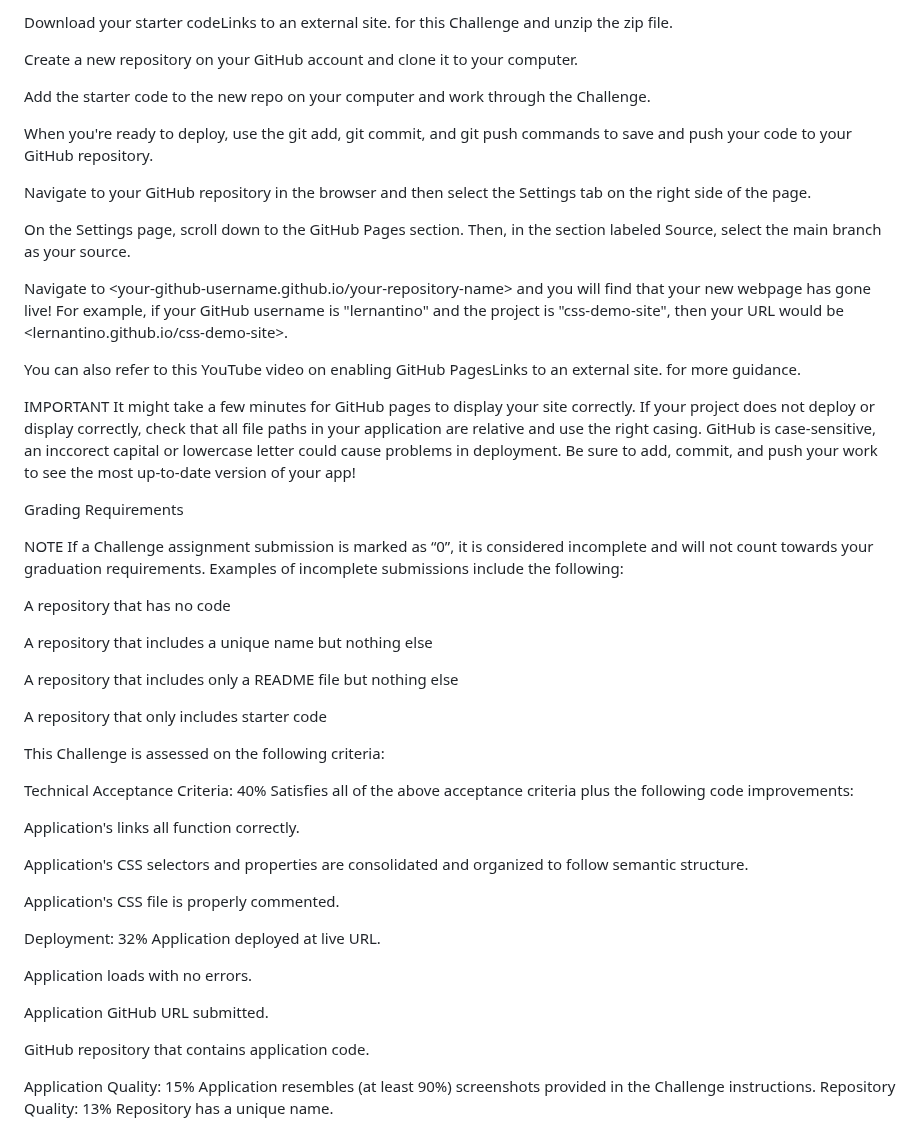
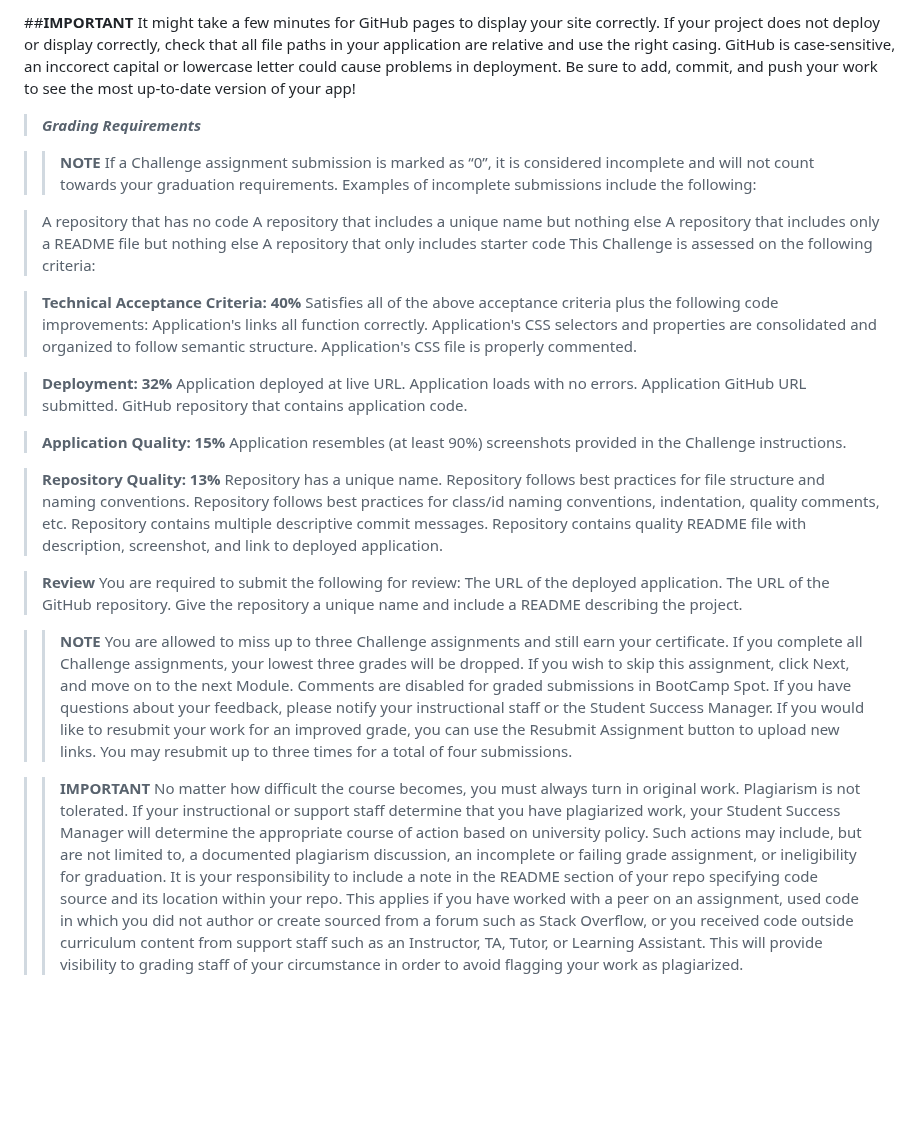
Before and after one commit to nikomakr/Module1Challenge, a Markdown page: README.md, the part around one of its changes. Rendered like a GitHub page; blank space fills up the shorter version.

Commit message:
Update README.md
Better structure of README

```diff
--- a/README.md
+++ b/README.md
@@ -81,58 +89,50 @@ Follow these instructions to create your project and deploy it to GitHub Pages:
 
-Download your starter codeLinks to an external site. for this Challenge and unzip the zip file.
-
-Create a new repository on your GitHub account and clone it to your computer.
-
-Add the starter code to the new repo on your computer and work through the Challenge.
-
-When you're ready to deploy, use the git add, git commit, and git push commands to save and push your code to your GitHub repository.
-
-Navigate to your GitHub repository in the browser and then select the Settings tab on the right side of the page.
-
-On the Settings page, scroll down to the GitHub Pages section. Then, in the section labeled Source, select the main branch as your source.
-
-Navigate to <your-github-username.github.io/your-repository-name> and you will find that your new webpage has gone live! For example, if your GitHub username is "lernantino" and the project is "css-demo-site", then your URL would be <lernantino.github.io/css-demo-site>.
-
-You can also refer to this YouTube video on enabling GitHub PagesLinks to an external site. for more guidance.
-
-IMPORTANT
+##**IMPORTANT**
 It might take a few minutes for GitHub pages to display your site correctly. If your project does not deploy or display correctly, check that all file paths in your application are relative and use the right casing. GitHub is case-sensitive, an inccorect capital or lowercase letter could cause problems in deployment. Be sure to add, commit, and push your work to see the most up-to-date version of your app!
 
-Grading Requirements
+>***Grading Requirements***
 
-NOTE
-If a Challenge assignment submission is marked as “0”, it is considered incomplete and will not count towards your graduation requirements. Examples of incomplete submissions include the following:
+>>**NOTE**
+>>If a Challenge assignment submission is marked as “0”, it is considered incomplete and will not count towards your graduation requirements. Examples of incomplete submissions include the following:
 
-A repository that has no code
+>A repository that has no code
+>A repository that includes a unique name but nothing else
+>A repository that includes only a README file but nothing else
+>A repository that only includes starter code
+>This Challenge is assessed on the following criteria:
 
-A repository that includes a unique name but nothing else
+>**Technical Acceptance Criteria: 40%**
+>Satisfies all of the above acceptance criteria plus the following code improvements:
+>Application's links all function correctly.
+>Application's CSS selectors and properties are consolidated and organized to follow semantic structure.
+>Application's CSS file is properly commented.
 
-A repository that includes only a README file but nothing else
+>**Deployment: 32%**
+>Application deployed at live URL.
+>Application loads with no errors.
+>Application GitHub URL submitted.
+>GitHub repository that contains application code.
 
-A repository that only includes starter code
+>**Application Quality: 15%**
+>Application resembles (at least 90%) screenshots provided in the Challenge instructions.
 
-This Challenge is assessed on the following criteria:
+>**Repository Quality: 13%**
+>Repository has a unique name.
+>Repository follows best practices for file structure and naming conventions.
+>Repository follows best practices for class/id naming conventions, indentation, quality comments, etc.
+>Repository contains multiple descriptive commit messages.
+>Repository contains quality README file with description, screenshot, and link to deployed application.
 
-Technical Acceptance Criteria: 40%
-Satisfies all of the above acceptance criteria plus the following code improvements:
+>**Review**
+>You are required to submit the following for review:
+>The URL of the deployed application.
+>The URL of the GitHub repository. Give the repository a unique name and include a README describing the project.
 
-Application's links all function correctly.
+>>**NOTE**
+>>You are allowed to miss up to three Challenge assignments and still earn your certificate. If you complete all Challenge assignments, your lowest three grades will be dropped. If you wish to skip this assignment, click Next, and move on to the next Module.
+>>Comments are disabled for graded submissions in BootCamp Spot. If you have questions about your feedback, please notify your instructional staff or the Student Success Manager. If you would like to resubmit your work for an improved grade, you can use the Resubmit Assignment button to upload new links. You may resubmit up to three times for a total of four submissions.
 
-Application's CSS selectors and properties are consolidated and organized to follow semantic structure.
+>>**IMPORTANT**
+>>No matter how difficult the course becomes, you must always turn in original work. Plagiarism is not tolerated. If your instructional or support staff determine that you have plagiarized work, your Student Success Manager will determine the appropriate course of action based on university policy. Such actions may include, but are not limited to, a documented plagiarism discussion, an incomplete or failing grade assignment, or ineligibility for graduation.
+>>It is your responsibility to include a note in the README section of your repo specifying code source and its location within your repo. This applies if you have worked with a peer on an assignment, used code in which you did not author or create sourced from a forum such as Stack Overflow, or you received code outside curriculum content from support staff such as an Instructor, TA, Tutor, or Learning Assistant. This will provide visibility to grading staff of your circumstance in order to avoid flagging your work as plagiarized.
 
-Application's CSS file is properly commented.
-
-Deployment: 32%
-Application deployed at live URL.
-
-Application loads with no errors.
-
-Application GitHub URL submitted.
-
-GitHub repository that contains application code.
-
-Application Quality: 15%
-Application resembles (at least 90%) screenshots provided in the Challenge instructions.
-Repository Quality: 13%
-Repository has a unique name.
-
```
Also changed, not shown: other parts of README.md (+60 -78 lines).
